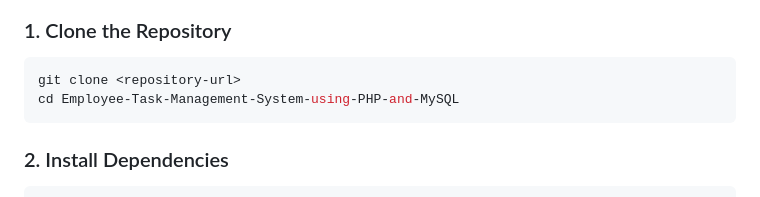
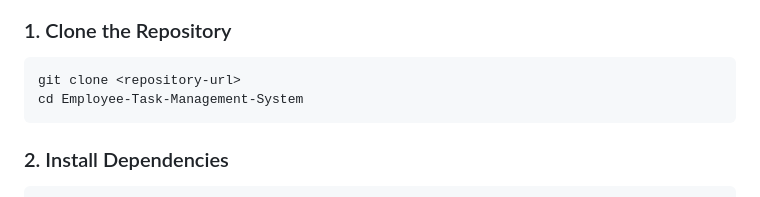
Before and after one commit to MrMajharul/Employee-Task-Management-System, a Markdown page: README.md, the part around the change. Rendered like a GitHub page.

````diff
--- a/README.md
+++ b/README.md
@@ -86,7 +86,7 @@ Before running this application, make sure you have the following installed:
 ### 1. Clone the Repository
 ```bash
 git clone <repository-url>
-cd Employee-Task-Management-System-using-PHP-and-MySQL
+cd Employee-Task-Management-System
 ```
 
 ### 2. Install Dependencies
````
